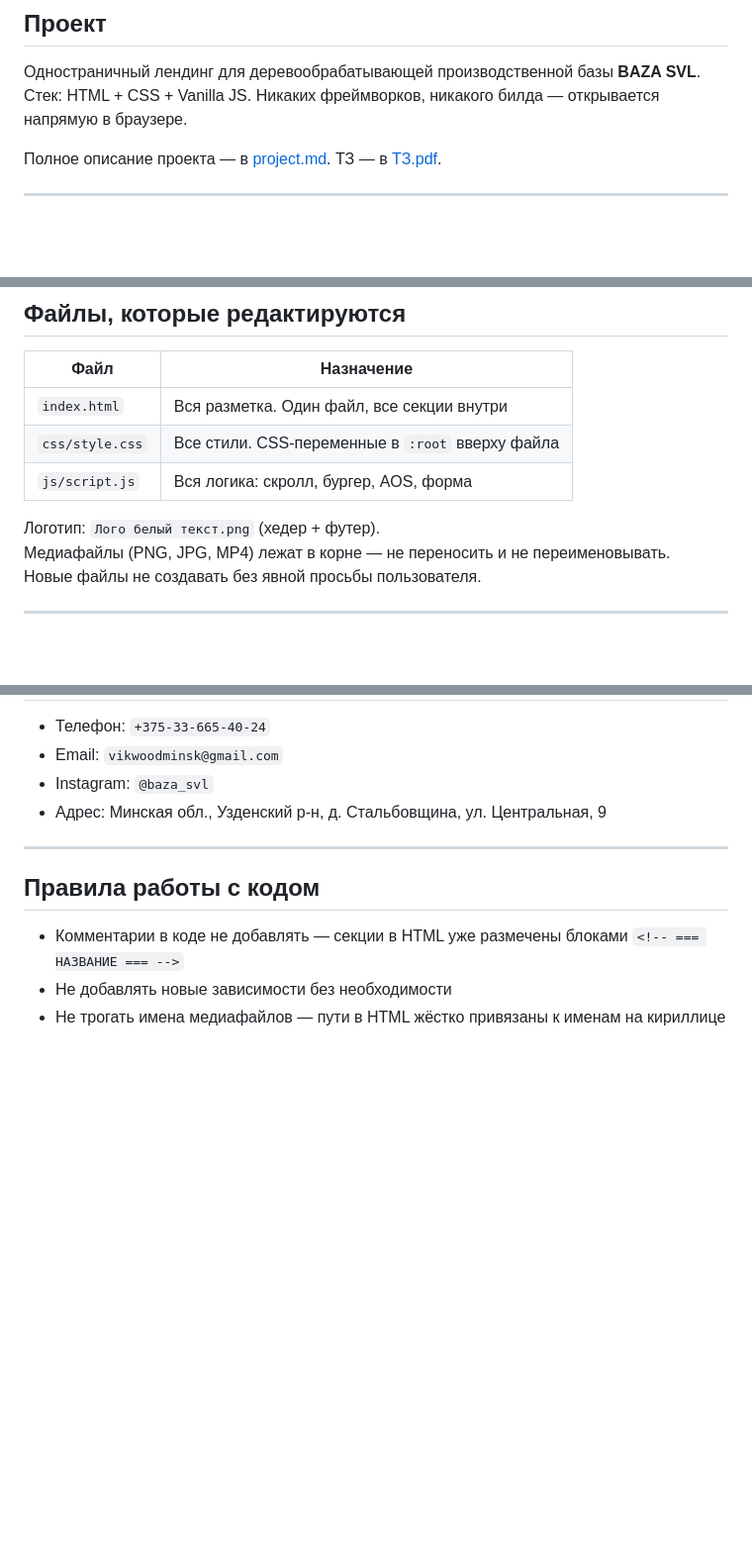
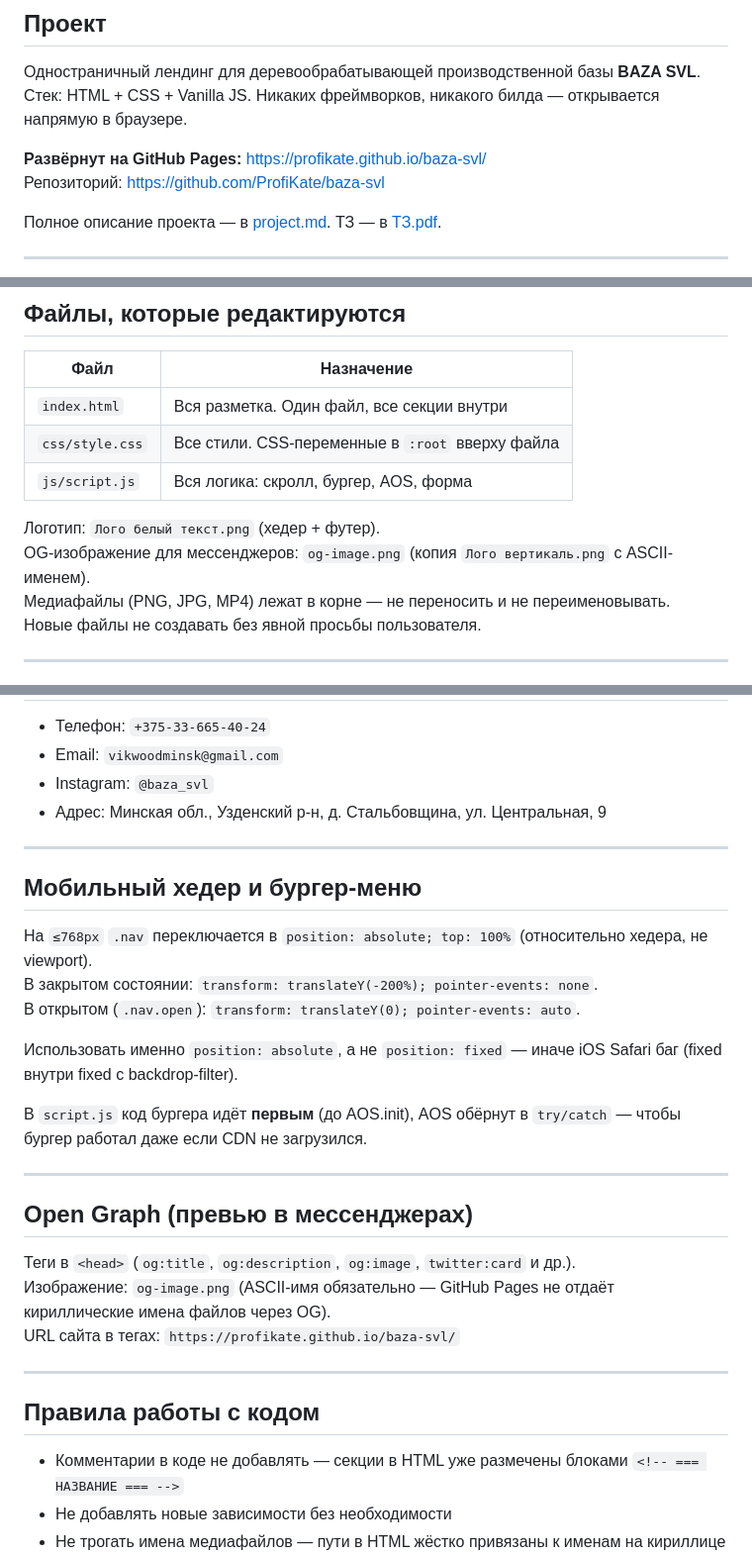
Before and after one commit to ProfiKate/baza-svl, a Markdown page: CLAUDE.md, 3 parts joined by grey strips. Shown at 99% size. Drawn GitHub-style; blank space fills up the shorter version.

Commit message:
Docs: update CLAUDE.md and project.md with deployment info and fixes

```diff
--- a/CLAUDE.md
+++ b/CLAUDE.md
@@ -4,6 +4,9 @@
 
 Одностраничный лендинг для деревообрабатывающей производственной базы **BAZA SVL**.
 Стек: HTML + CSS + Vanilla JS. Никаких фреймворков, никакого билда — открывается напрямую в браузере.
+
+**Развёрнут на GitHub Pages:** https://profikate.github.io/baza-svl/
+Репозиторий: https://github.com/ProfiKate/baza-svl
 
 Полное описание проекта — в [project.md](project.md). ТЗ — в [ТЗ.pdf](ТЗ.pdf).
 
@@ -18,6 +21,7 @@
 | `js/script.js` | Вся логика: скролл, бургер, AOS, форма |
 
 Логотип: `Лого белый текст.png` (хедер + футер).
+OG-изображение для мессенджеров: `og-image.png` (копия `Лого вертикаль.png` с ASCII-именем).
 Медиафайлы (PNG, JPG, MP4) лежат в корне — не переносить и не переименовывать.
 Новые файлы не создавать без явной просьбы пользователя.
 
@@ -70,6 +74,26 @@ Scroll-анимации через **AOS.js 2.3.4** (CDN). Атрибуты на
 
 ---
 
+## Мобильный хедер и бургер-меню
+
+На `≤768px` `.nav` переключается в `position: absolute; top: 100%` (относительно хедера, не viewport).
+В закрытом состоянии: `transform: translateY(-200%); pointer-events: none`.
+В открытом (`.nav.open`): `transform: translateY(0); pointer-events: auto`.
+
+Использовать именно `position: absolute`, а не `position: fixed` — иначе iOS Safari баг (fixed внутри fixed с backdrop-filter).
+
+В `script.js` код бургера идёт **первым** (до AOS.init), AOS обёрнут в `try/catch` — чтобы бургер работал даже если CDN не загрузился.
+
+---
+
+## Open Graph (превью в мессенджерах)
+
+Теги в `<head>` (`og:title`, `og:description`, `og:image`, `twitter:card` и др.).
+Изображение: `og-image.png` (ASCII-имя обязательно — GitHub Pages не отдаёт кириллические имена файлов через OG).
+URL сайта в тегах: `https://profikate.github.io/baza-svl/`
+
+---
+
 ## Правила работы с кодом
 
 - Комментарии в коде не добавлять — секции в HTML уже размечены блоками `<!-- === НАЗВАНИЕ === -->`
```
Also changed, not shown: project.md (+13 -2 lines).
